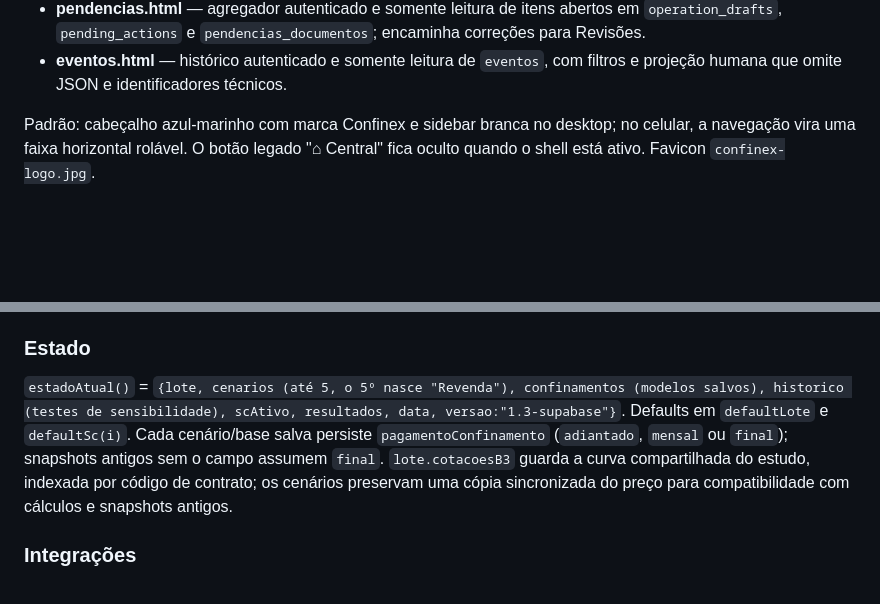
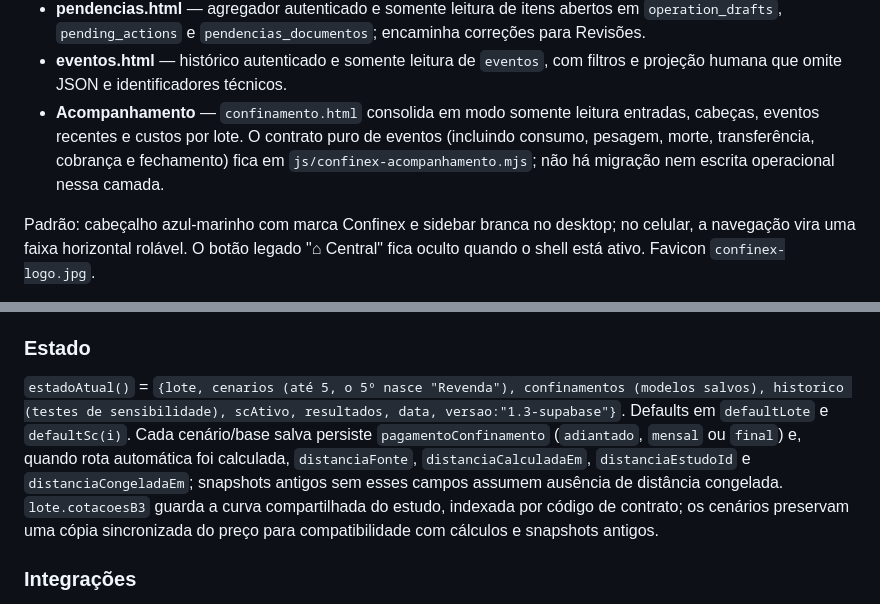
Before and after one commit to pablofaraujo/Confinex, a Markdown page: docs/arquitetura.md, 2 parts joined by grey strips. Rendered like a GitHub page; blank space fills up the shorter version.

Commit message:
Documenta acompanhamento e distância

```diff
--- a/docs/arquitetura.md
+++ b/docs/arquitetura.md
@@ -16,6 +16,7 @@ Atualizado em 2026-07-23.
 - **financeiro.html** — visão autenticada e somente leitura de `fluxo_caixa`, `emprestimos`, `promissorias` e `transacoes_banco`. Separa previsto/realizado e a pagar/receber, calcula saldos parciais, reúne vencimentos, dívidas e renegociações já representáveis nas fontes e deriva lembretes para 30 dias. Não executa pagamentos, baixas, renegociações nem conciliação.
 - **pendencias.html** — agregador autenticado e somente leitura de itens abertos em `operation_drafts`, `pending_actions` e `pendencias_documentos`; encaminha correções para Revisões.
 - **eventos.html** — histórico autenticado e somente leitura de `eventos`, com filtros e projeção humana que omite JSON e identificadores técnicos.
+- **Acompanhamento** — `confinamento.html` consolida em modo somente leitura entradas, cabeças, eventos recentes e custos por lote. O contrato puro de eventos (incluindo consumo, pesagem, morte, transferência, cobrança e fechamento) fica em `js/confinex-acompanhamento.mjs`; não há migração nem escrita operacional nessa camada.
 
 Padrão: cabeçalho azul-marinho com marca Confinex e sidebar branca no desktop; no celular, a navegação vira uma faixa horizontal rolável. O botão legado "⌂ Central" fica oculto quando o shell está ativo. Favicon `confinex-logo.jpg`.
 
@@ -112,7 +113,7 @@ Bundle esbuild legível de `src/confinex-entry.jsx` + `confinex_work.jsx` (fonte
 - `RelatorioComparativo` mantém no DOM uma versão exclusiva para impressão/PDF com resumo ordenado, ficha de todos os cenários e respectivas evoluções, independentemente da aba ativa.
 
 ### Estado
-`estadoAtual()` = `{lote, cenarios (até 5, o 5º nasce "Revenda"), confinamentos (modelos salvos), historico (testes de sensibilidade), scAtivo, resultados, data, versao:"1.3-supabase"}`. Defaults em `defaultLote` e `defaultSc(i)`. Cada cenário/base salva persiste `pagamentoConfinamento` (`adiantado`, `mensal` ou `final`); snapshots antigos sem o campo assumem `final`. `lote.cotacoesB3` guarda a curva compartilhada do estudo, indexada por código de contrato; os cenários preservam uma cópia sincronizada do preço para compatibilidade com cálculos e snapshots antigos.
+`estadoAtual()` = `{lote, cenarios (até 5, o 5º nasce "Revenda"), confinamentos (modelos salvos), historico (testes de sensibilidade), scAtivo, resultados, data, versao:"1.3-supabase"}`. Defaults em `defaultLote` e `defaultSc(i)`. Cada cenário/base salva persiste `pagamentoConfinamento` (`adiantado`, `mensal` ou `final`) e, quando rota automática foi calculada, `distanciaFonte`, `distanciaCalculadaEm`, `distanciaEstudoId` e `distanciaCongeladaEm`; snapshots antigos sem esses campos assumem ausência de distância congelada. `lote.cotacoesB3` guarda a curva compartilhada do estudo, indexada por código de contrato; os cenários preservam uma cópia sincronizada do preço para compatibilidade com cálculos e snapshots antigos.
 
 ### Integrações
 - **Cotação B3**: `buscarPrecoB3PorContrato` — cascata API B3 (`InstrumentPriceFluctuation`) → `DailyFluctuationHistory` → Yahoo (`{contrato}.SA`) → CEPEA (scrape via proxy allorigins.win). A seção geral Mercado BGI consulta simultaneamente todos os vencimentos usados no estudo e sincroniza cenários do mesmo contrato. Em parceria, o contrato vem automaticamente da **data de saída** (`dataEntrada + diasCiclo`); em matéria seca e outras modalidades não-parceria, o vencimento pode ser escolhido. Códigos de mês F,G,H,J,K,M,N,Q,U,V,X,Z.
```
